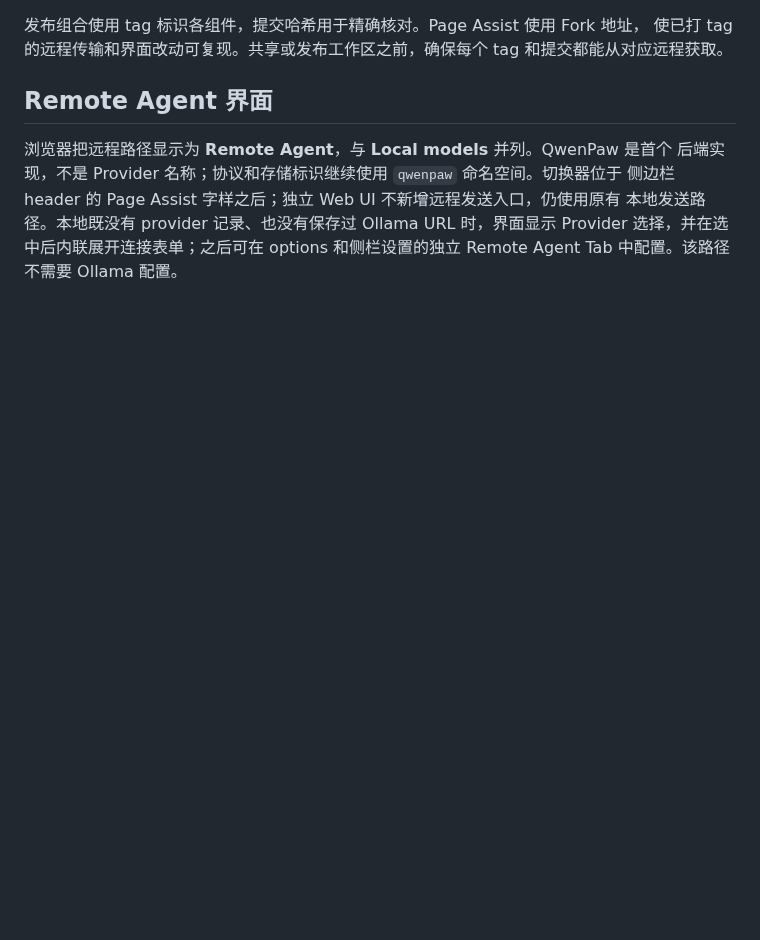
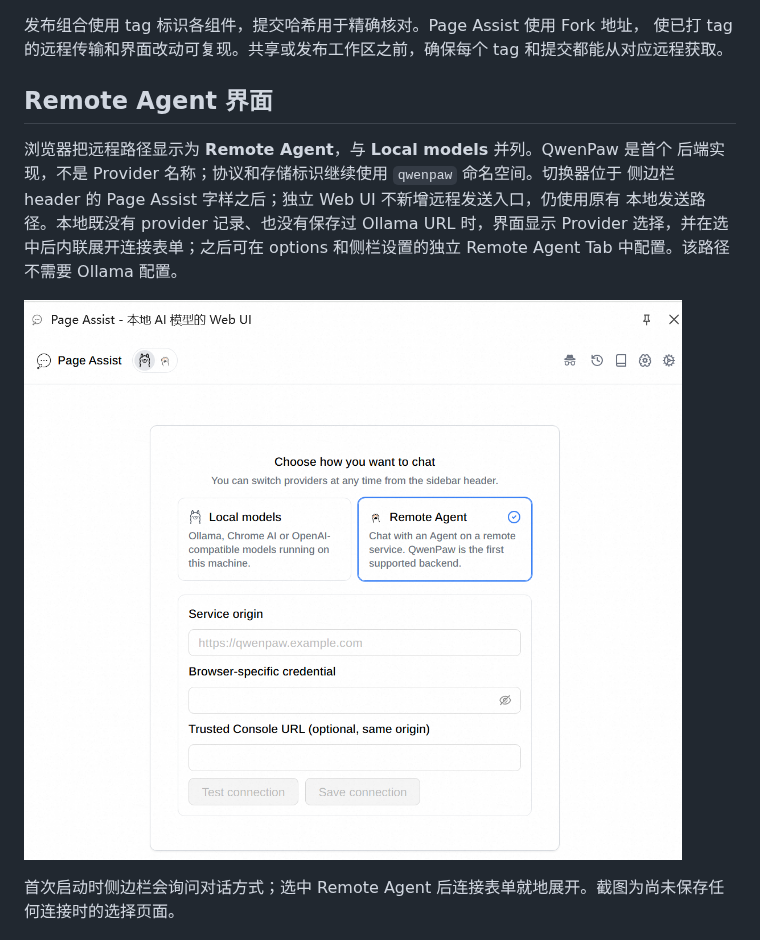
Before and after one commit to refeved/page-assist-agent-integration, a Markdown page: README.zh-CN.md, the part around the change. GitHub-like rendering; pictures changed too: docs/assets/page-assist-first-setup.png (added); blank space fills up the shorter version.

```diff
--- a/README.zh-CN.md
+++ b/README.zh-CN.md
@@ -56,6 +56,10 @@ tag `v0.1.0` 记录首个发布组合。它早于发布分支流程，因此仅
 本地发送路径。本地既没有 provider 记录、也没有保存过 Ollama URL 时，界面显示 Provider
 选择，并在选中后内联展开连接表单；之后可在 options 和侧栏设置的独立 Remote Agent Tab
 中配置。该路径不需要 Ollama 配置。
+
+![首次启动时的 Provider 选择，Remote Agent 已选中](docs/assets/page-assist-first-setup.png)
+
+首次启动时侧边栏会询问对话方式；选中 Remote Agent 后连接表单就地展开。截图为尚未保存任何连接时的选择页面。
 
 ![侧栏设置中的 Remote Agent Tab](docs/assets/page-assist-remote-agent-settings-tab.png)
 
```
Also changed, not shown: README.md (+6 -0 lines).
